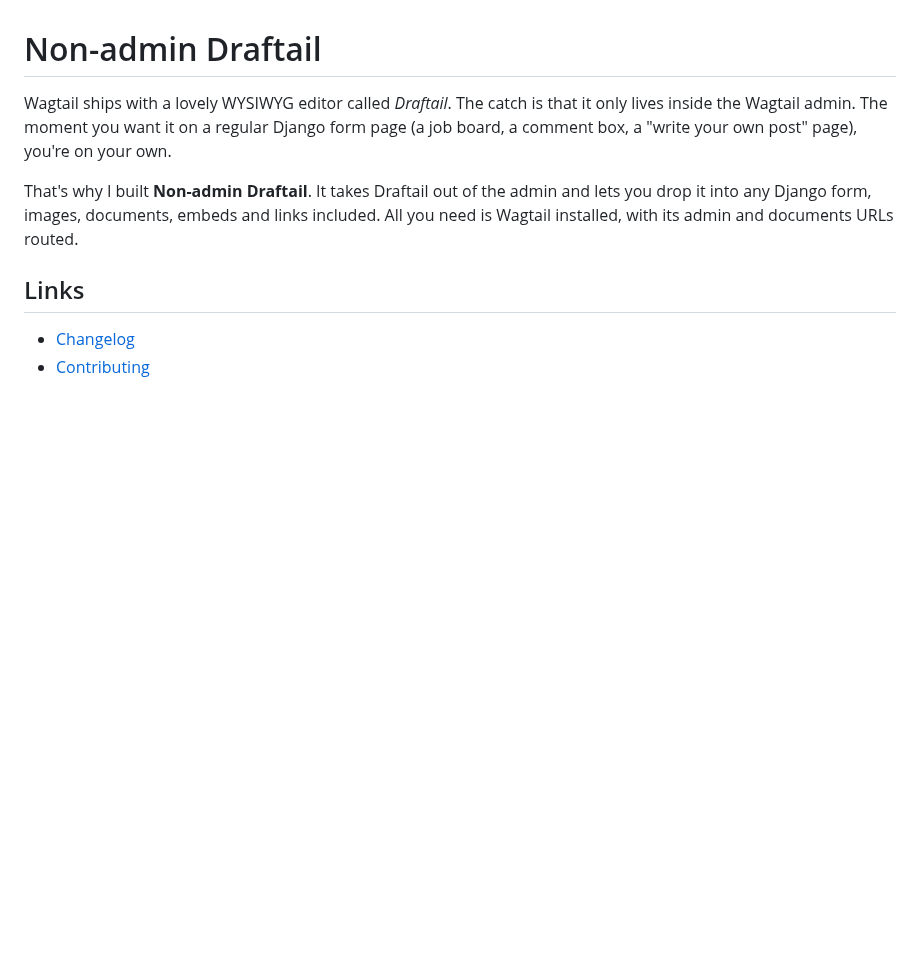
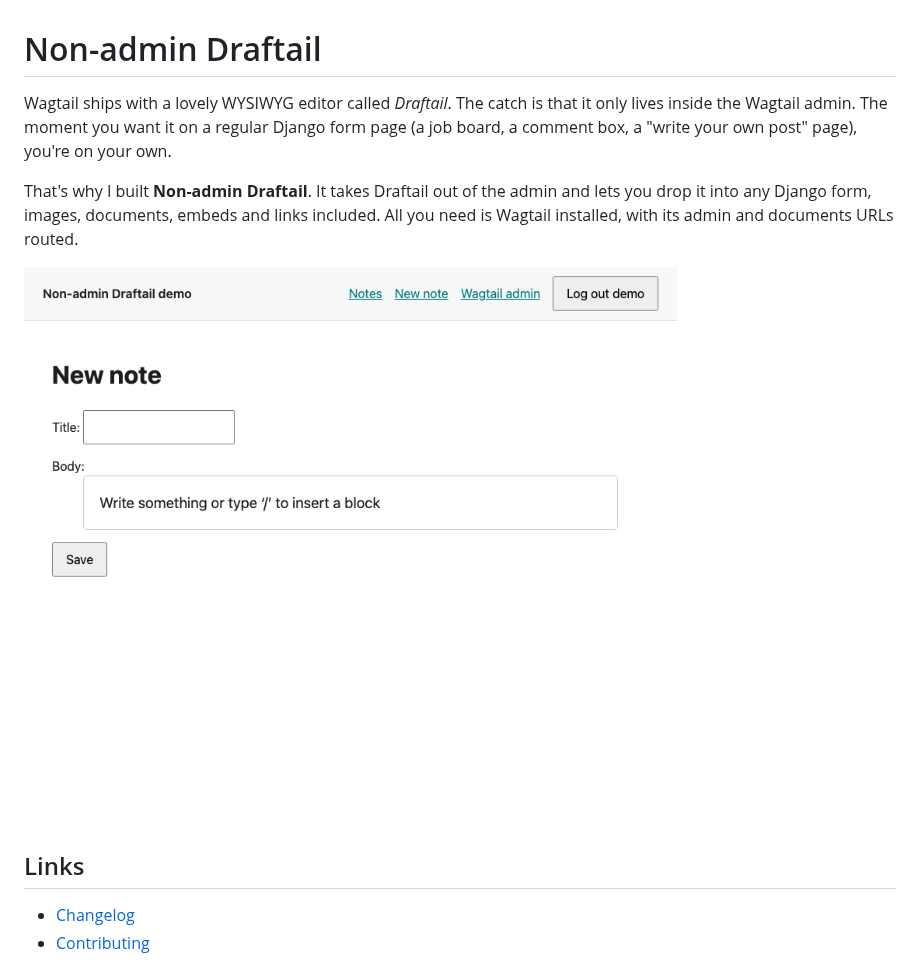
Before and after one commit to timonweb/wagtail-non-admin-draftail, a Markdown page: README.md, the part around the change. Drawn GitHub-style; pictures changed too: docs/demo.gif (added); blank space fills up the shorter version.

Commit message:
Add a looping demo GIF of the editor to the README, recorded with just demo-gif

```diff
--- a/README.md
+++ b/README.md
@@ -5,6 +5,8 @@ want it on a regular Django form page (a job board, a comment box, a "write your
 
 That's why I built **Non-admin Draftail**. It takes Draftail out of the admin and lets you drop it into any Django form, images,
 documents, embeds and links included. All you need is Wagtail installed, with its admin and documents URLs routed.
+
+![Draftail on a regular Django form: bold text, a link, a document, an image upload and a YouTube embed](https://raw.githubusercontent.com/timonweb/wagtail-non-admin-draftail/master/docs/demo.gif)
 
 ## Links
 
```
Also changed, not shown: CONTRIBUTING.md (+13 -0 lines), 4 other files.
